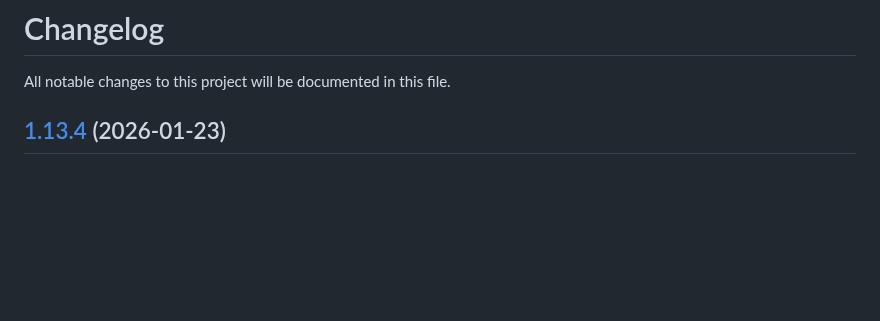
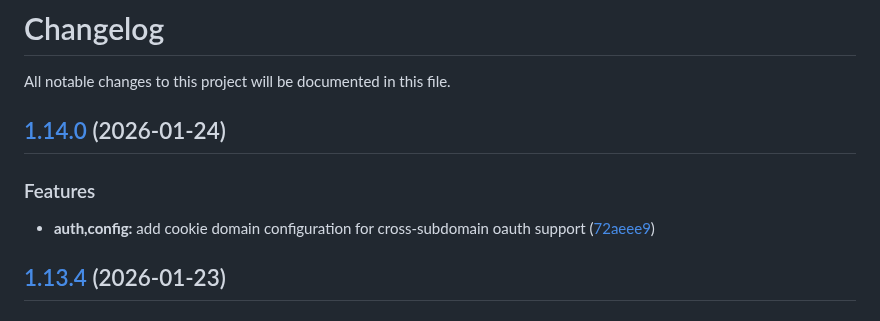
Before and after one commit to maxbolgarin/scanorbit, a Markdown page: CHANGELOG.md, the part around the change. GitHub-like rendering; blank space fills up the shorter version.

Commit message:
chore(release): 1.14.0 [skip ci]
## [1.14.0](https://github.com/maxbolgarin/scanorbit/compare/v1.13.4...v1.14.0) (2026-01-24)

### Features

* **auth,config:** add cookie domain configuration for cross-subdomain oauth support ([72aeee9](https://github.com/maxbolgarin/scanorbit/commit/72aeee9bf7974042c3d160c1300cce243d4a3b48))

```diff
--- a/CHANGELOG.md
+++ b/CHANGELOG.md
@@ -1,6 +1,12 @@
 # Changelog
 
 All notable changes to this project will be documented in this file.
+
+## [1.14.0](https://github.com/maxbolgarin/scanorbit/compare/v1.13.4...v1.14.0) (2026-01-24)
+
+### Features
+
+* **auth,config:** add cookie domain configuration for cross-subdomain oauth support ([72aeee9](https://github.com/maxbolgarin/scanorbit/commit/72aeee9bf7974042c3d160c1300cce243d4a3b48))
 
 ## [1.13.4](https://github.com/maxbolgarin/scanorbit/compare/v1.13.3...v1.13.4) (2026-01-23)
 
```
